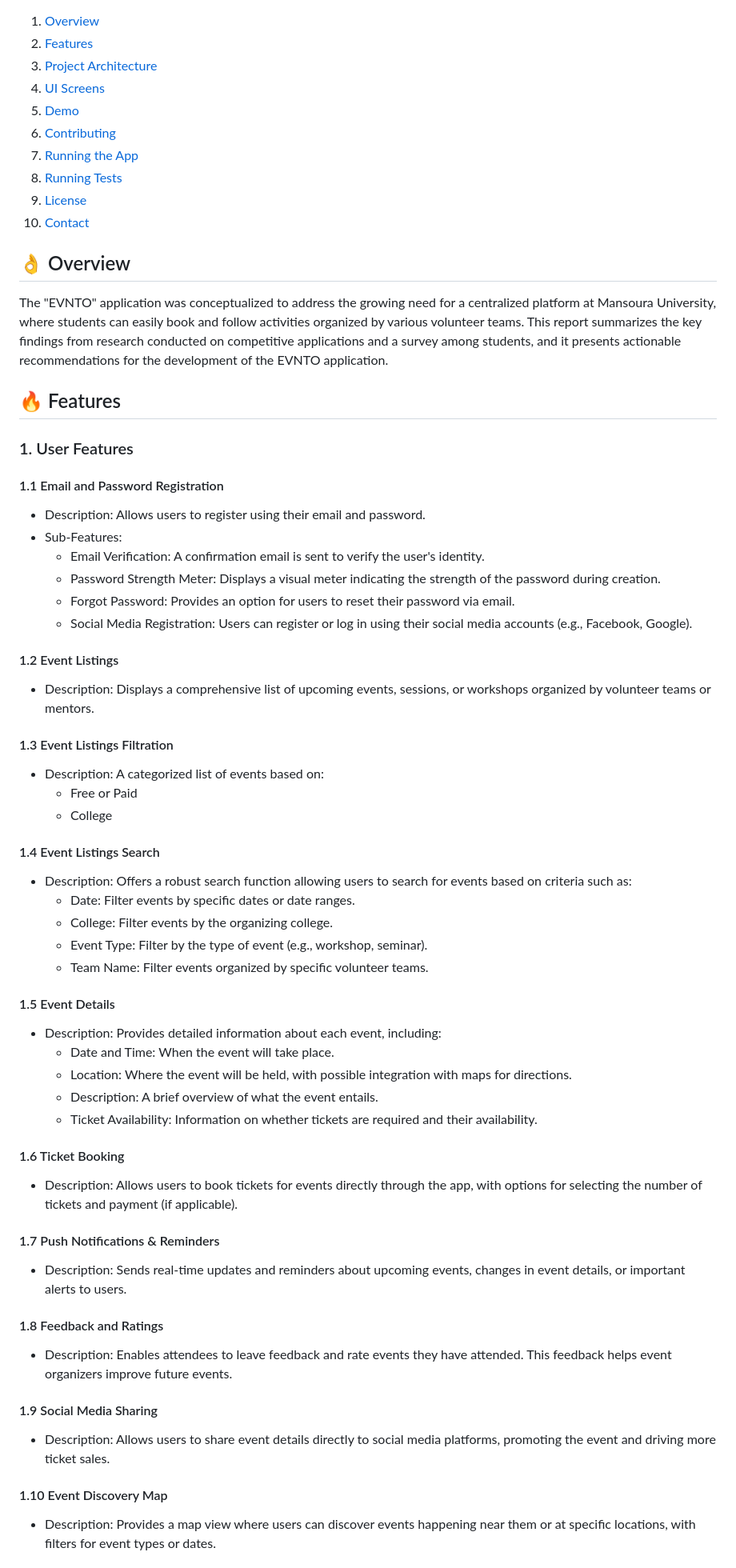
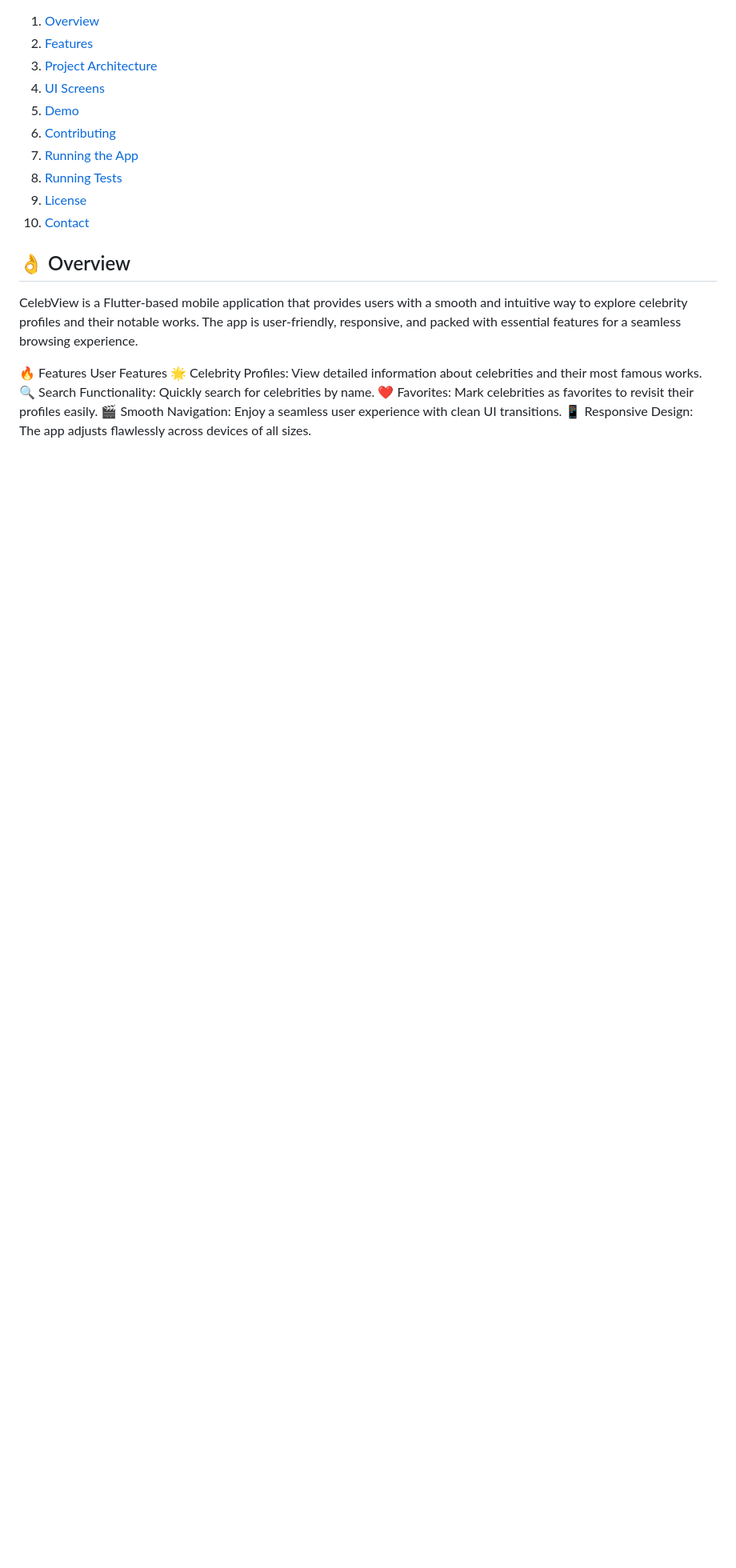
Before and after one commit to YousefElkholy22/CelebView-App, a Markdown page: README.md, the part around the change printed below. Shown: that part at 80% size. GitHub-like rendering; blank space fills up the shorter version.

```diff
--- a/README.md
+++ b/README.md
@@ -15,57 +15,13 @@
 
 ## 👌 Overview
 
-The "EVNTO" application was conceptualized to address the growing need for a centralized
-platform at Mansoura University, where students can easily book and follow activities organized by
-various volunteer teams. This report summarizes the key findings from research conducted on
-competitive applications and a survey among students, and it presents actionable recommendations
-for the development of the EVNTO application.
+CelebView is a Flutter-based mobile application that provides users with a smooth and intuitive way to explore celebrity profiles and their notable works. The app is user-friendly, responsive, and packed with essential features for a seamless browsing experience.
 
-## 🔥 Features
-### 1. User Features
+🔥 Features
+User Features
+🌟 Celebrity Profiles: View detailed information about celebrities and their most famous works.
+🔍 Search Functionality: Quickly search for celebrities by name.
+❤ Favorites: Mark celebrities as favorites to revisit their profiles easily.
+🎬 Smooth Navigation: Enjoy a seamless user experience with clean UI transitions.
+📱 Responsive Design: The app adjusts flawlessly across devices of all sizes.
 
-#### 1.1 Email and Password Registration
-- Description: Allows users to register using their email and password.
-- Sub-Features:
-  - Email Verification: A confirmation email is sent to verify the user's identity.
-  - Password Strength Meter: Displays a visual meter indicating the strength of the password during creation.
-  - Forgot Password: Provides an option for users to reset their password via email.
-  - Social Media Registration: Users can register or log in using their social media accounts (e.g., Facebook, Google).
-
-#### 1.2 Event Listings
-- Description: Displays a comprehensive list of upcoming events, sessions, or workshops organized by volunteer teams or mentors.
-
-#### 1.3 Event Listings Filtration
-- Description: A categorized list of events based on:
-  - Free or Paid
-  - College
-
-#### 1.4 Event Listings Search
-- Description: Offers a robust search function allowing users to search for events based on criteria such as:
-  - Date: Filter events by specific dates or date ranges.
-  - College: Filter events by the organizing college.
-  - Event Type: Filter by the type of event (e.g., workshop, seminar).
-  - Team Name: Filter events organized by specific volunteer teams.
-
-#### 1.5 Event Details
-- Description: Provides detailed information about each event, including:
-  - Date and Time: When the event will take place.
-  - Location: Where the event will be held, with possible integration with maps for directions.
-  - Description: A brief overview of what the event entails.
-  - Ticket Availability: Information on whether tickets are required and their availability.
-
-#### 1.6 Ticket Booking
-- Description: Allows users to book tickets for events directly through the app, with options for selecting the number of tickets and payment (if applicable).
-
-#### 1.7 Push Notifications & Reminders
-- Description: Sends real-time updates and reminders about upcoming events, changes in event details, or important alerts to users.
-
-#### 1.8 Feedback and Ratings
-- Description: Enables attendees to leave feedback and rate events they have attended. This feedback helps event organizers improve future events.
-
-#### 1.9 Social Media Sharing
-- Description: Allows users to share event details directly to social media platforms, promoting the event and driving more ticket sales.
-
-#### 1.10 Event Discovery Map
-- Description: Provides a map view where users can discover events happening near them or at specific locations, with filters for event types or dates.
-
```
Also changed, not shown: other parts of README.md (+38 -75 lines).
